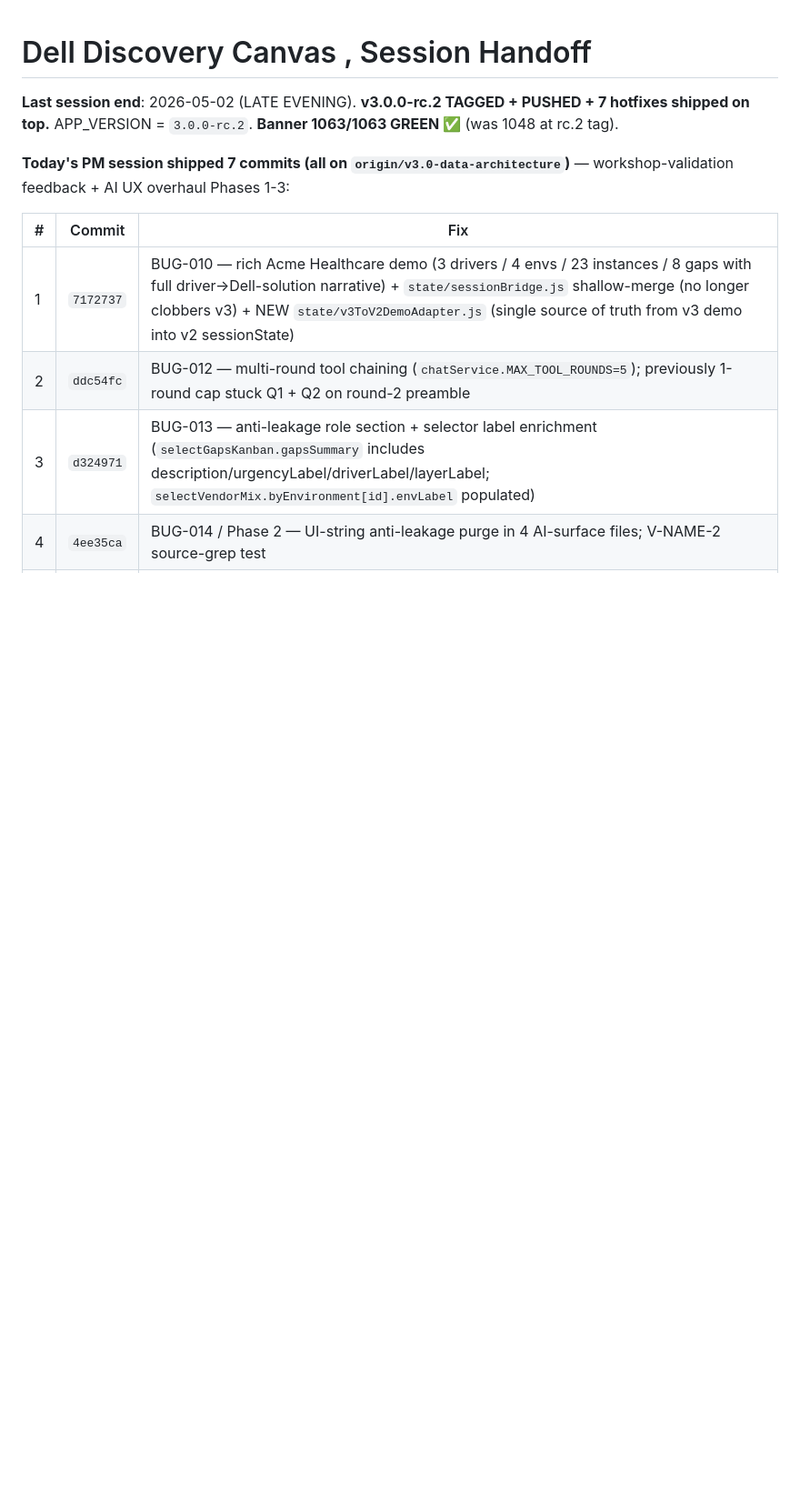
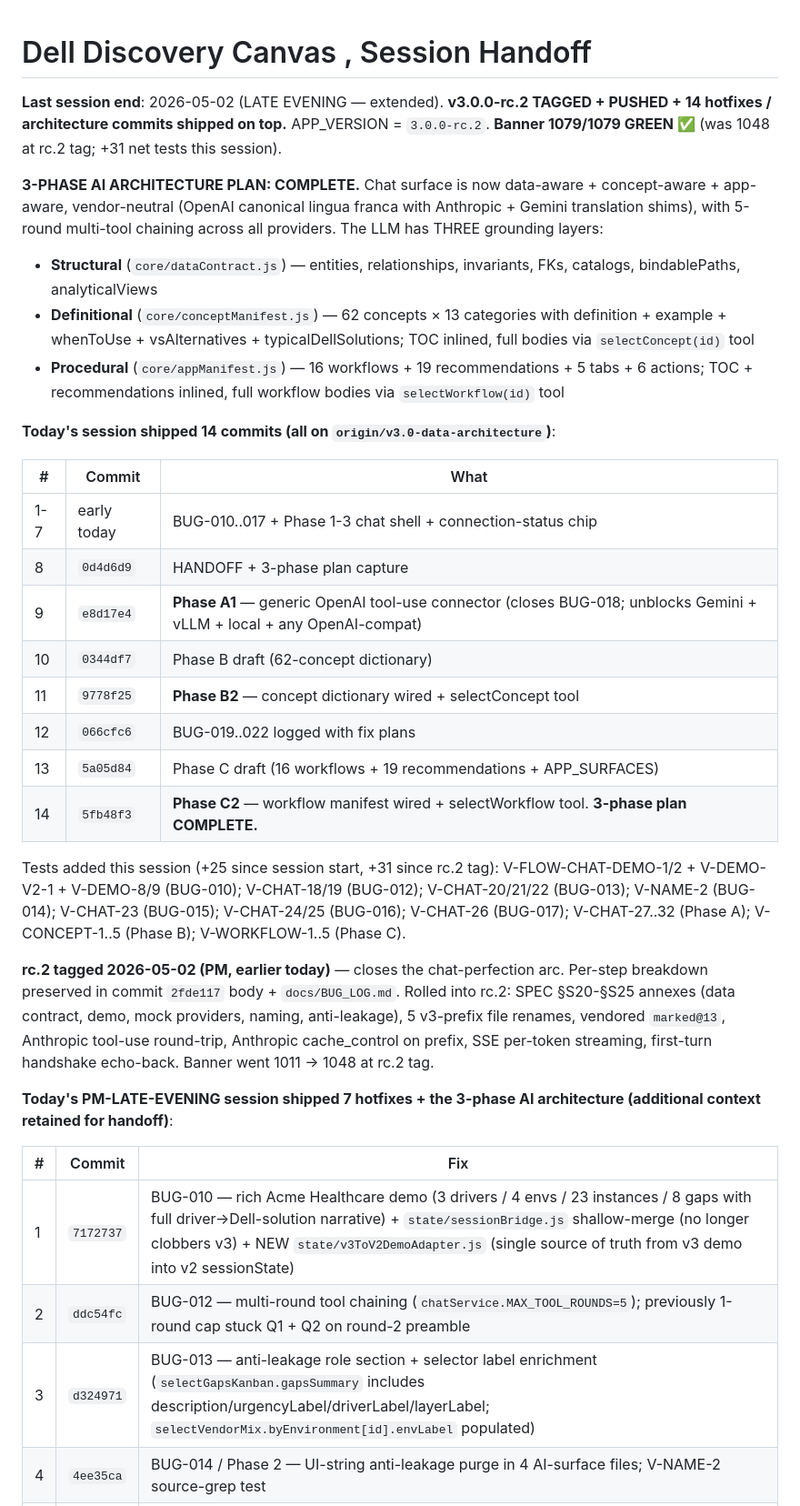
Before and after one commit to M-Alshamrani/dell-discovery-canvas, a Markdown page: HANDOFF.md, the part around the change. Shown at 91% size. Rendered like a GitHub page; blank space fills up the shorter version.

Commit message:
v3.0 . docs . HANDOFF rewrite . 3-phase AI architecture plan COMPLETE; 14 commits today (banner 1054→1079)
Doc-only commit. Captures end-of-session state. 3-phase AI architecture
plan (approved earlier today) is fully shipped + tested + pushed.

Banner 1079/1079 GREEN (+31 net tests since rc.2 tag at 1048).

Three grounding layers now wired into the chat surface:
  - Structural   (core/dataContract.js)
  - Definitional (core/conceptManifest.js — 62 concepts × 13 categories)
  - Procedural   (core/appManifest.js — 16 workflows + 19 recommendations)

Vendor-neutral connector (Phase A1) closes BUG-018 — Gemini + vLLM +
local + any OpenAI-compat provider now support tool-use round-trip
through wire-builder translation in services/aiService.js.

14-commit session ledger captured in a single table at the top of
HANDOFF for tomorrow's pickup. Earlier rc.2 step-by-step breakdown
condensed into a single anchor reference (preserved in commits 2fde117
+ BUG_LOG entries).

NEXT (queued):
  - Phase 4-5 chat UX consolidation
  - Phase A3 SSE streaming for openai-compatible
  - BUG-019..022 investigations
  - GA polish (BUG-001/002/011) + 5 view migrations
  - Tag v3.0.0 GA

Co-Authored-By: Claude Opus 4.7 (1M context) <noreply@anthropic.com>

```diff
--- a/HANDOFF.md
+++ b/HANDOFF.md
@@ -1,8 +1,30 @@
 # Dell Discovery Canvas , Session Handoff
 
-**Last session end**: 2026-05-02 (LATE EVENING). **v3.0.0-rc.2 TAGGED + PUSHED + 7 hotfixes shipped on top.** APP_VERSION = `3.0.0-rc.2`. **Banner 1063/1063 GREEN ✅** (was 1048 at rc.2 tag).
+**Last session end**: 2026-05-02 (LATE EVENING — extended). **v3.0.0-rc.2 TAGGED + PUSHED + 14 hotfixes / architecture commits shipped on top.** APP_VERSION = `3.0.0-rc.2`. **Banner 1079/1079 GREEN ✅** (was 1048 at rc.2 tag; +31 net tests this session).
 
-**Today's PM session shipped 7 commits (all on `origin/v3.0-data-architecture`)** — workshop-validation feedback + AI UX overhaul Phases 1-3:
+**3-PHASE AI ARCHITECTURE PLAN: COMPLETE.** Chat surface is now data-aware + concept-aware + app-aware, vendor-neutral (OpenAI canonical lingua franca with Anthropic + Gemini translation shims), with 5-round multi-tool chaining across all providers. The LLM has THREE grounding layers:
+- **Structural** (`core/dataContract.js`) — entities, relationships, invariants, FKs, catalogs, bindablePaths, analyticalViews
+- **Definitional** (`core/conceptManifest.js`) — 62 concepts × 13 categories with definition + example + whenToUse + vsAlternatives + typicalDellSolutions; TOC inlined, full bodies via `selectConcept(id)` tool
+- **Procedural** (`core/appManifest.js`) — 16 workflows + 19 recommendations + 5 tabs + 6 actions; TOC + recommendations inlined, full workflow bodies via `selectWorkflow(id)` tool
+
+**Today's session shipped 14 commits (all on `origin/v3.0-data-architecture`)**:
+
+| # | Commit | What |
+|---|---|---|
+| 1-7 | early today | BUG-010..017 + Phase 1-3 chat shell + connection-status chip |
+| 8 | `0d4d6d9` | HANDOFF + 3-phase plan capture |
+| 9 | `e8d17e4` | **Phase A1** — generic OpenAI tool-use connector (closes BUG-018; unblocks Gemini + vLLM + local + any OpenAI-compat) |
+| 10 | `0344df7` | Phase B draft (62-concept dictionary) |
+| 11 | `9778f25` | **Phase B2** — concept dictionary wired + selectConcept tool |
+| 12 | `066cfc6` | BUG-019..022 logged with fix plans |
+| 13 | `5a05d84` | Phase C draft (16 workflows + 19 recommendations + APP_SURFACES) |
+| 14 | `5fb48f3` | **Phase C2** — workflow manifest wired + selectWorkflow tool. **3-phase plan COMPLETE.** |
+
+Tests added this session (+25 since session start, +31 since rc.2 tag): V-FLOW-CHAT-DEMO-1/2 + V-DEMO-V2-1 + V-DEMO-8/9 (BUG-010); V-CHAT-18/19 (BUG-012); V-CHAT-20/21/22 (BUG-013); V-NAME-2 (BUG-014); V-CHAT-23 (BUG-015); V-CHAT-24/25 (BUG-016); V-CHAT-26 (BUG-017); V-CHAT-27..32 (Phase A); V-CONCEPT-1..5 (Phase B); V-WORKFLOW-1..5 (Phase C).
+
+**rc.2 tagged 2026-05-02 (PM, earlier today)** — closes the chat-perfection arc. Per-step breakdown preserved in commit `2fde117` body + `docs/BUG_LOG.md`. Rolled into rc.2: SPEC §S20-§S25 annexes (data contract, demo, mock providers, naming, anti-leakage), 5 v3-prefix file renames, vendored `marked@13`, Anthropic tool-use round-trip, Anthropic cache_control on prefix, SSE per-token streaming, first-turn handshake echo-back. Banner went 1011 → 1048 at rc.2 tag.
+
+**Today's PM-LATE-EVENING session shipped 7 hotfixes + the 3-phase AI architecture (additional context retained for handoff)**:
 
 | # | Commit | Fix |
 |---|---|---|
```
